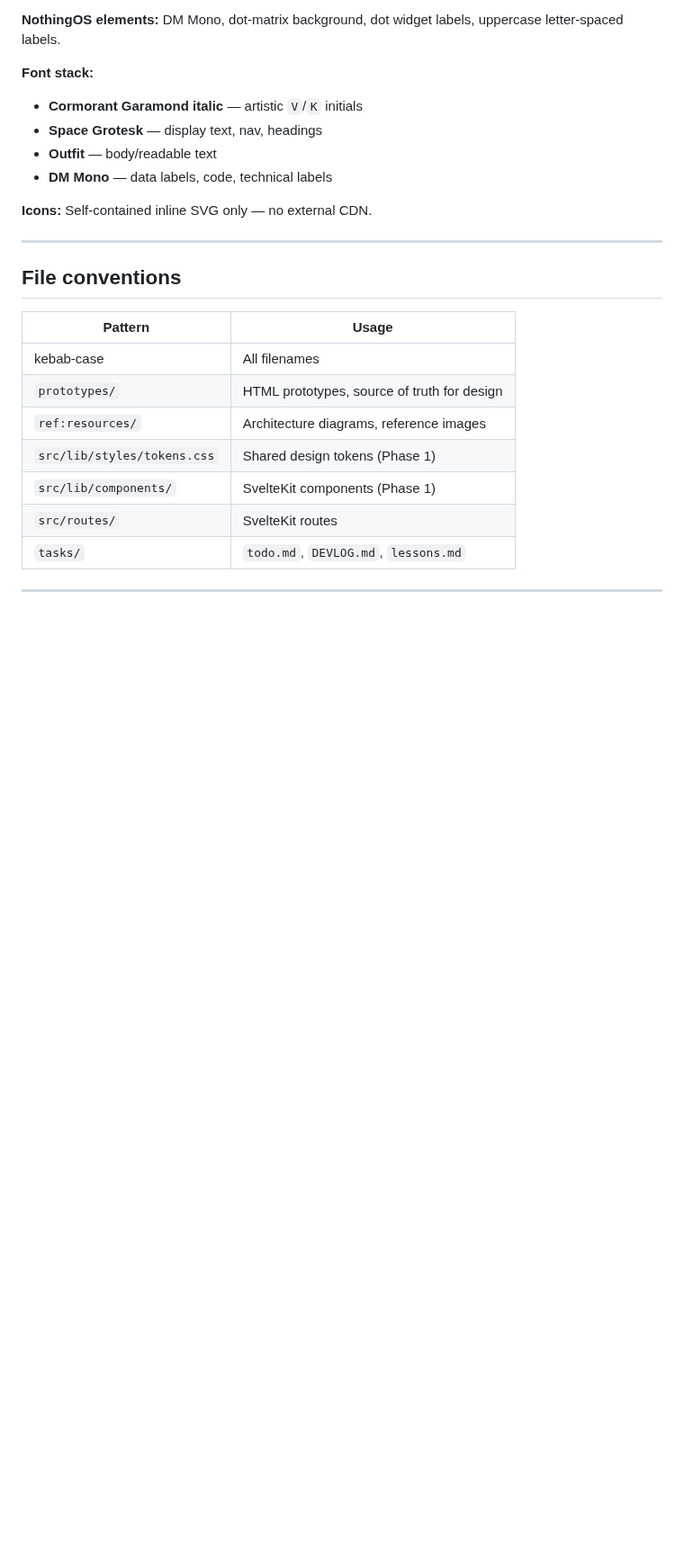
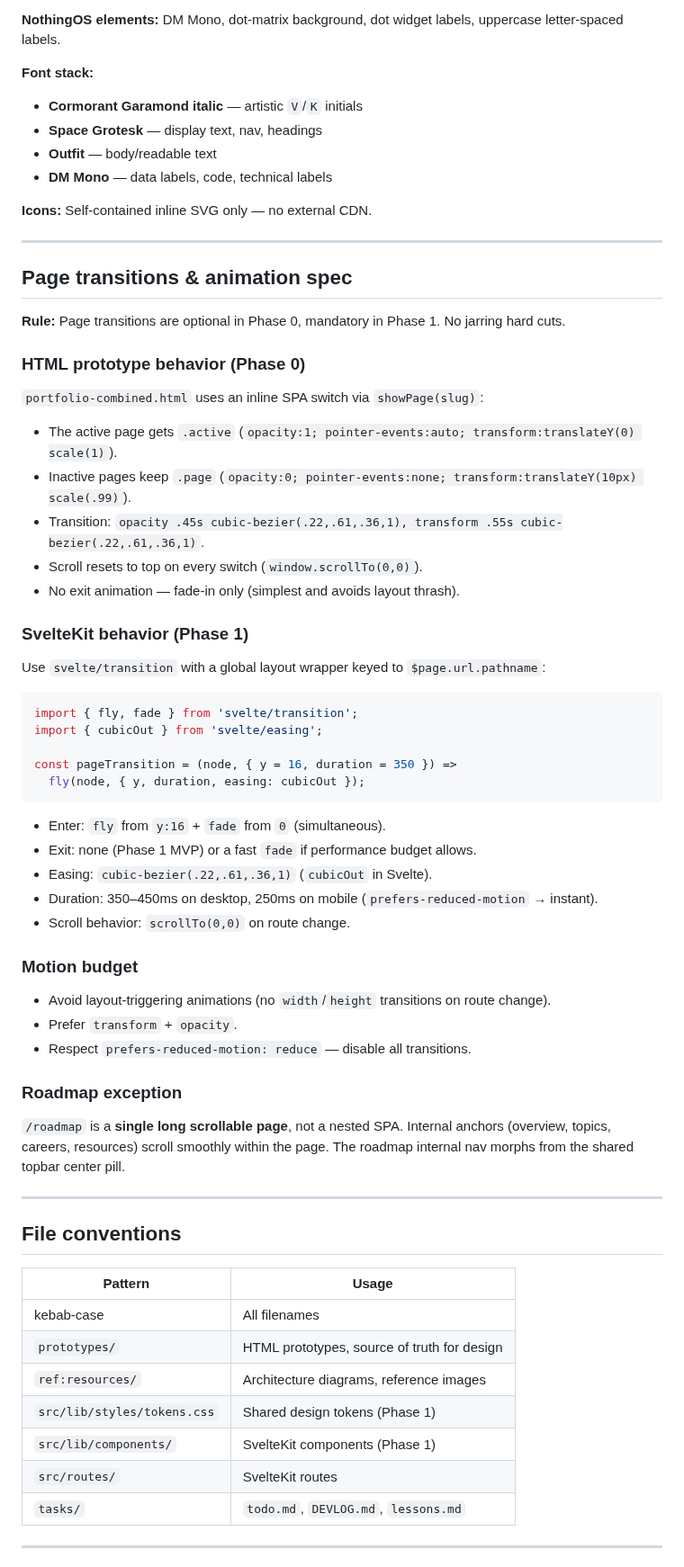
Before and after one commit to vkkatariya/vkkatariya.github.io, a Markdown page: CONTEXT.md, the part around the change. Shown at 90% size. Rendered like a GitHub page; blank space fills up the shorter version.

Commit message:
docs(CONTEXT): add page-transition and animation spec

````diff
--- a/CONTEXT.md
+++ b/CONTEXT.md
@@ -121,6 +121,47 @@ A personal portfolio web app at `vishalkatariya.dev`.
 
 ---
 
+## Page transitions & animation spec
+
+**Rule:** Page transitions are optional in Phase 0, mandatory in Phase 1. No jarring hard cuts.
+
+### HTML prototype behavior (Phase 0)
+
+`portfolio-combined.html` uses an inline SPA switch via `showPage(slug)`:
+- The active page gets `.active` (`opacity:1; pointer-events:auto; transform:translateY(0) scale(1)`).
+- Inactive pages keep `.page` (`opacity:0; pointer-events:none; transform:translateY(10px) scale(.99)`).
+- Transition: `opacity .45s cubic-bezier(.22,.61,.36,1), transform .55s cubic-bezier(.22,.61,.36,1)`.
+- Scroll resets to top on every switch (`window.scrollTo(0,0)`).
+- No exit animation — fade-in only (simplest and avoids layout thrash).
+
+### SvelteKit behavior (Phase 1)
+
+Use `svelte/transition` with a global layout wrapper keyed to `$page.url.pathname`:
+```ts
+import { fly, fade } from 'svelte/transition';
+import { cubicOut } from 'svelte/easing';
+
+const pageTransition = (node, { y = 16, duration = 350 }) =>
+  fly(node, { y, duration, easing: cubicOut });
+```
+- Enter: `fly` from `y:16` + `fade` from `0` (simultaneous).
+- Exit: none (Phase 1 MVP) or a fast `fade` if performance budget allows.
+- Easing: `cubic-bezier(.22,.61,.36,1)` (`cubicOut` in Svelte).
+- Duration: 350–450ms on desktop, 250ms on mobile (`prefers-reduced-motion` → instant).
+- Scroll behavior: `scrollTo(0,0)` on route change.
+
+### Motion budget
+
+- Avoid layout-triggering animations (no `width`/`height` transitions on route change).
+- Prefer `transform` + `opacity`.
+- Respect `prefers-reduced-motion: reduce` — disable all transitions.
+
+### Roadmap exception
+
+`/roadmap` is a **single long scrollable page**, not a nested SPA. Internal anchors (overview, topics, careers, resources) scroll smoothly within the page. The roadmap internal nav morphs from the shared topbar center pill.
+
+---
+
 ## File conventions
 
 | Pattern | Usage |
````
Also changed, not shown: tasks/todo.md (+1 -1 lines).
